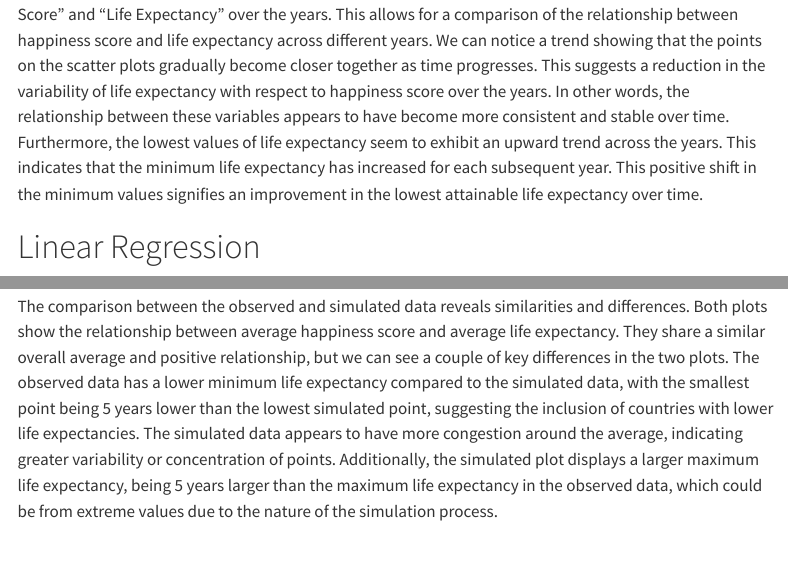
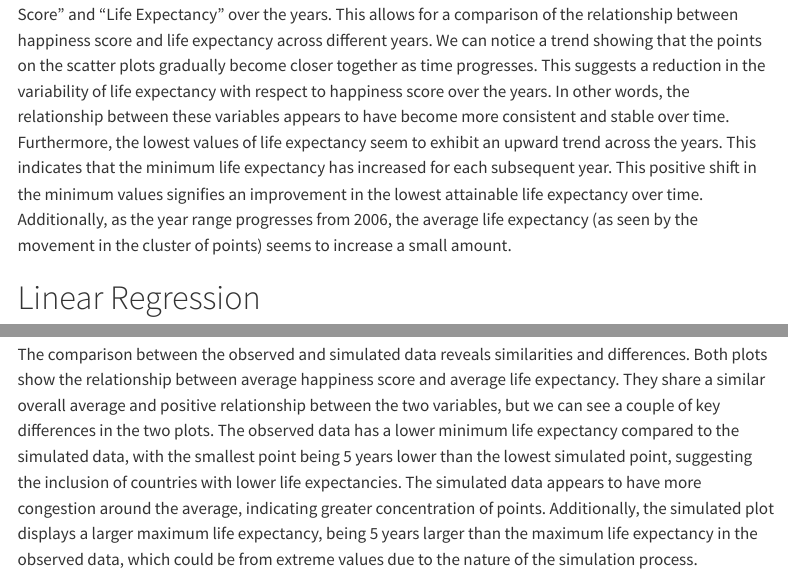
Before and after one commit to donyabeh/group_contract, a Quarto document (project.qmd): the page in a window 1100 px wide, from 2010 px down, and a second part further down, joined at a grey line. Rendered offline with R 4.5, knitr and Pandoc in place of Quarto, with nearby package versions; code that draws random numbers runs with fixed seeds of ours; some code elsewhere in the file could not run offline; menus at the side of the page are left out.

Commit message:
made some changes in written portions

````diff
--- a/project.qmd
+++ b/project.qmd
@@ -101,7 +101,7 @@ animate(plot2.animation, height = 500, width = 600, fps = 30, duration = 20, end
 ```
 
 
-The visualization consists of an animated graphic, representing the relationship between "Happiness Score" and "Life Expectancy" over the years. This allows for a comparison of the relationship between happiness score and life expectancy across different years. We can notice a trend showing that the points on the scatter plots gradually become closer together as time progresses. This suggests a reduction in the variability of life expectancy with respect to happiness score over the years. In other words, the relationship between these variables appears to have become more consistent and stable over time. Furthermore, the lowest values of life expectancy seem to exhibit an upward trend across the years. This indicates that the minimum life expectancy has increased for each subsequent year. This positive shift in the minimum values signifies an improvement in the lowest attainable life expectancy over time.
+The visualization consists of an animated graphic, representing the relationship between "Happiness Score" and "Life Expectancy" over the years. This allows for a comparison of the relationship between happiness score and life expectancy across different years. We can notice a trend showing that the points on the scatter plots gradually become closer together as time progresses. This suggests a reduction in the variability of life expectancy with respect to happiness score over the years. In other words, the relationship between these variables appears to have become more consistent and stable over time. Furthermore, the lowest values of life expectancy seem to exhibit an upward trend across the years. This indicates that the minimum life expectancy has increased for each subsequent year. This positive shift in the minimum values signifies an improvement in the lowest attainable life expectancy over time. Additionally, as the year range progresses from 2006, the average life expectancy (as seen by the movement in the cluster of points) seems to increase a small amount.
 
 # Linear Regression
 
@@ -206,7 +206,7 @@ grid.arrange(obs_reg_p, sim_reg_p, ncol=2)
 
 ```
 
-The comparison between the observed and simulated data reveals similarities and differences. Both plots show the relationship between average happiness score and average life expectancy. They share a similar overall average and positive relationship, but we can see a couple of key differences in the two plots. The observed data has a lower minimum life expectancy compared to the simulated data, with the smallest point being 5 years lower than the lowest simulated point, suggesting the inclusion of countries with lower life expectancies. The simulated data appears to have more congestion around the average, indicating greater variability or concentration of points. Additionally, the simulated plot displays a larger maximum life expectancy, being 5 years larger than the maximum life expectancy in the observed data, which could be from extreme values due to the nature of the simulation process.
+The comparison between the observed and simulated data reveals similarities and differences. Both plots show the relationship between average happiness score and average life expectancy. They share a similar overall average and positive relationship between the two variables, but we can see a couple of key differences in the two plots. The observed data has a lower minimum life expectancy compared to the simulated data, with the smallest point being 5 years lower than the lowest simulated point, suggesting the inclusion of countries with lower life expectancies. The simulated data appears to have more congestion around the average, indicating greater concentration of points. Additionally, the simulated plot displays a larger maximum life expectancy, being 5 years larger than the maximum life expectancy in the observed data, which could be from extreme values due to the nature of the simulation process.
 
 ## Generating Multiple Predictive Checks
 ```{r}
````
